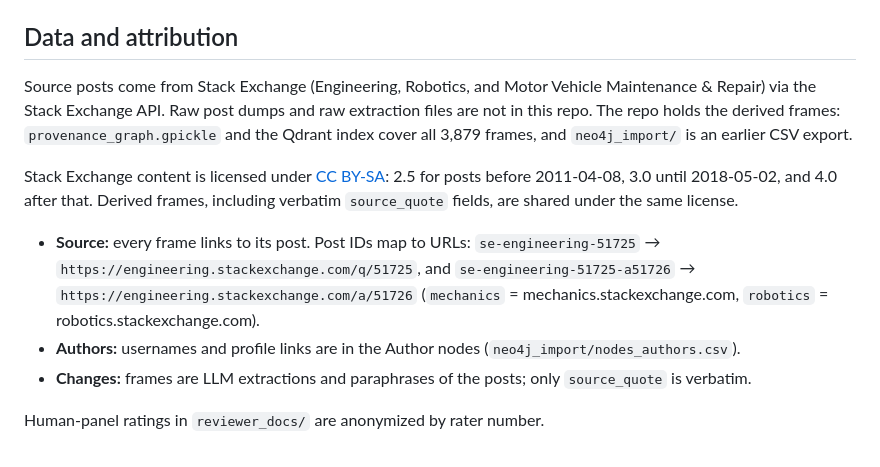
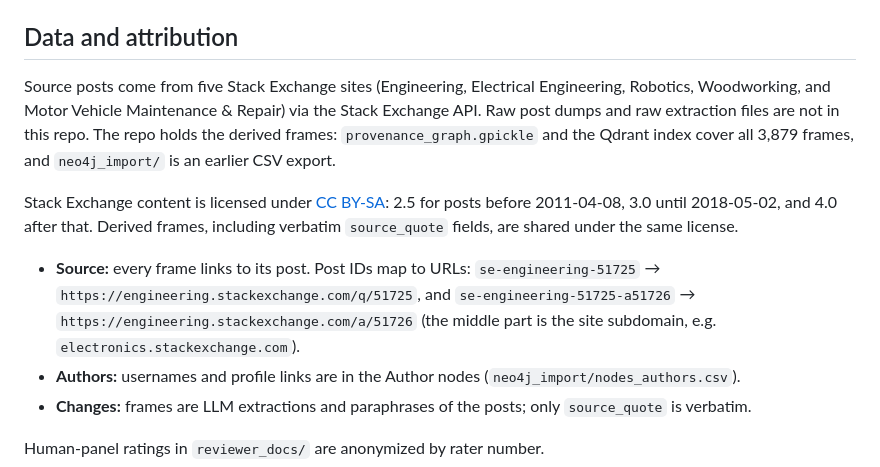
Before and after one commit to douglaspmcgowan/dfm-kg-agent, a Markdown page: README.md, the part around the change. Rendered like a GitHub page.

Commit message:
README: list all five source sites
Co-Authored-By: Claude Opus 5.5 <noreply@anthropic.com>
Claude-Session: https://claude.ai/code/session_0136h5in8PWuQXgxTdU89Tuw

```diff
--- a/README.md
+++ b/README.md
@@ -33,11 +33,11 @@ Clone with Git LFS installed (`git lfs install`) to get the Qdrant index.
 
 ## Data and attribution
 
-Source posts come from Stack Exchange (Engineering, Robotics, and Motor Vehicle Maintenance & Repair) via the Stack Exchange API. Raw post dumps and raw extraction files are not in this repo. The repo holds the derived frames: `provenance_graph.gpickle` and the Qdrant index cover all 3,879 frames, and `neo4j_import/` is an earlier CSV export.
+Source posts come from five Stack Exchange sites (Engineering, Electrical Engineering, Robotics, Woodworking, and Motor Vehicle Maintenance & Repair) via the Stack Exchange API. Raw post dumps and raw extraction files are not in this repo. The repo holds the derived frames: `provenance_graph.gpickle` and the Qdrant index cover all 3,879 frames, and `neo4j_import/` is an earlier CSV export.
 
 Stack Exchange content is licensed under [CC BY-SA](https://stackoverflow.com/help/licensing): 2.5 for posts before 2011-04-08, 3.0 until 2018-05-02, and 4.0 after that. Derived frames, including verbatim `source_quote` fields, are shared under the same license.
 
-- **Source:** every frame links to its post. Post IDs map to URLs: `se-engineering-51725` → `https://engineering.stackexchange.com/q/51725`, and `se-engineering-51725-a51726` → `https://engineering.stackexchange.com/a/51726` (`mechanics` = mechanics.stackexchange.com, `robotics` = robotics.stackexchange.com).
+- **Source:** every frame links to its post. Post IDs map to URLs: `se-engineering-51725` → `https://engineering.stackexchange.com/q/51725`, and `se-engineering-51725-a51726` → `https://engineering.stackexchange.com/a/51726` (the middle part is the site subdomain, e.g. `electronics.stackexchange.com`).
 - **Authors:** usernames and profile links are in the Author nodes (`neo4j_import/nodes_authors.csv`).
 - **Changes:** frames are LLM extractions and paraphrases of the posts; only `source_quote` is verbatim.
 
```
